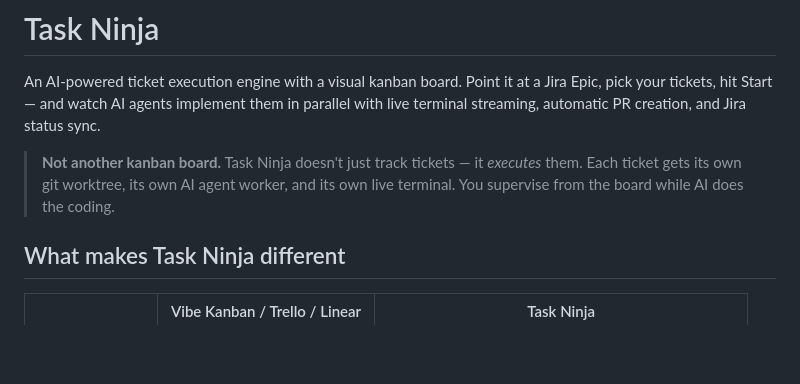
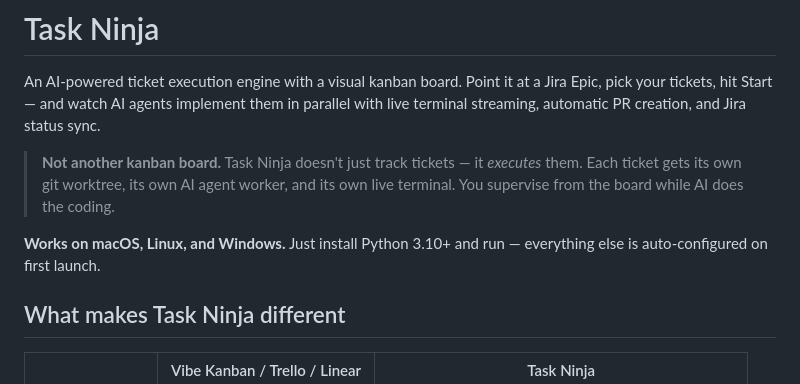
Before and after one commit to jellythomas/task-ninja, a Markdown page: README.md, the part around the change. Rendered like a GitHub page; blank space fills up the shorter version.

Commit message:
docs: add cross-platform support callout to README
Co-Authored-By: Claude Opus 4.6 <noreply@anthropic.com>

```diff
--- a/README.md
+++ b/README.md
@@ -3,6 +3,8 @@
 An AI-powered ticket execution engine with a visual kanban board. Point it at a Jira Epic, pick your tickets, hit Start — and watch AI agents implement them in parallel with live terminal streaming, automatic PR creation, and Jira status sync.
 
 > **Not another kanban board.** Task Ninja doesn't just track tickets — it *executes* them. Each ticket gets its own git worktree, its own AI agent worker, and its own live terminal. You supervise from the board while AI does the coding.
+
+**Works on macOS, Linux, and Windows.** Just install Python 3.10+ and run — everything else is auto-configured on first launch.
 
 ## What makes Task Ninja different
 
```
